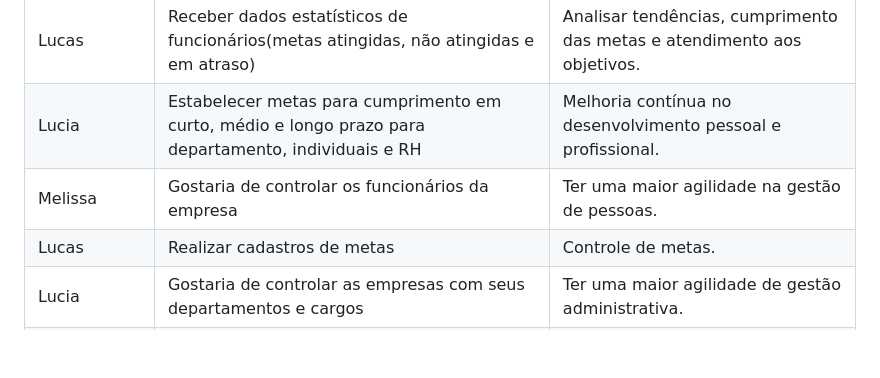
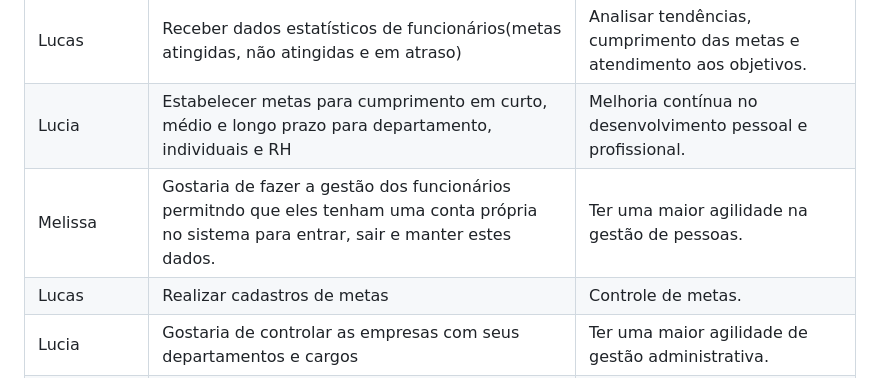
Before and after one commit to ICEI-PUC-Minas-PMV-ADS/pmv-ads-2023-1-e4-proj-apdist-t4-onpeople, a Markdown page: docs/02-Especificação do Projeto.md, the part around the change. Rendered like a GitHub page; blank space fills up the shorter version.

```diff
--- a/docs/02-Especificação do Projeto.md
+++ b/docs/02-Especificação do Projeto.md
@@ -24,7 +24,7 @@ Com base na análise das personas forma identificadas as seguintes histórias de
 |--------------------|------------------------------------|----------------------------------------|
 | Lucas	| Receber dados estatísticos de funcionários(metas atingidas, não atingidas e em atraso) | Analisar tendências, cumprimento das metas e atendimento aos objetivos.|
 | Lucia | Estabelecer metas para cumprimento em curto, médio e longo prazo para departamento, individuais e RH | Melhoria contínua no desenvolvimento pessoal e profissional.|
-| Melissa | Gostaria de controlar os funcionários da empresa | Ter uma maior agilidade na gestão de pessoas.|
+| Melissa |Gostaria de fazer a gestão dos funcionários permitndo que eles tenham uma conta própria no sistema para entrar, sair e manter estes dados. | Ter uma maior agilidade na gestão de pessoas.|
 | Lucas |	Realizar cadastros de metas	| Controle de metas.|
 | Lucia	| Gostaria de controlar as empresas com seus departamentos e cargos | Ter uma maior agilidade de gestão administrativa. |
 | Lucia |	Acompanhar objetivos individuais | Garantir o aperfeicoamento profissional de cada membro da equipe.|
```
Also changed, not shown: docs/01-Documentação de Contexto.md (+5 -4 lines).
